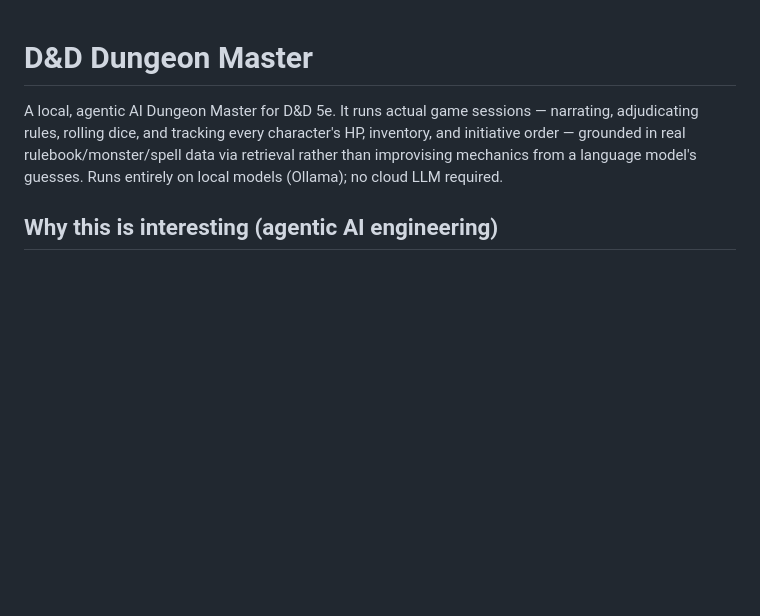
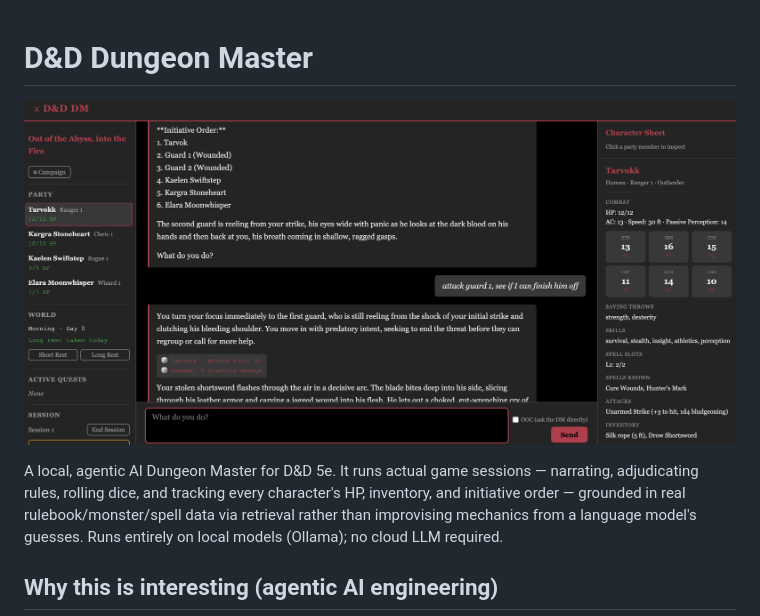
Before and after one commit to Peter-Yocum/dnd-dm, a Markdown page: README.md, the part around the change. Drawn GitHub-style; pictures changed too: docs/images/gameplay-screenshot.png (added); blank space fills up the shorter version.

Commit message:
add screenshot

```diff
--- a/README.md
+++ b/README.md
@@ -1,4 +1,6 @@
 # D&D Dungeon Master
+
+![Gameplay screenshot — party sidebar, live character sheet, initiative order, dice rolls, and DM narration](docs/images/gameplay-screenshot.png)
 
 A local, agentic AI Dungeon Master for D&D 5e. It runs actual game sessions —
 narrating, adjudicating rules, rolling dice, and tracking every character's HP,
```
